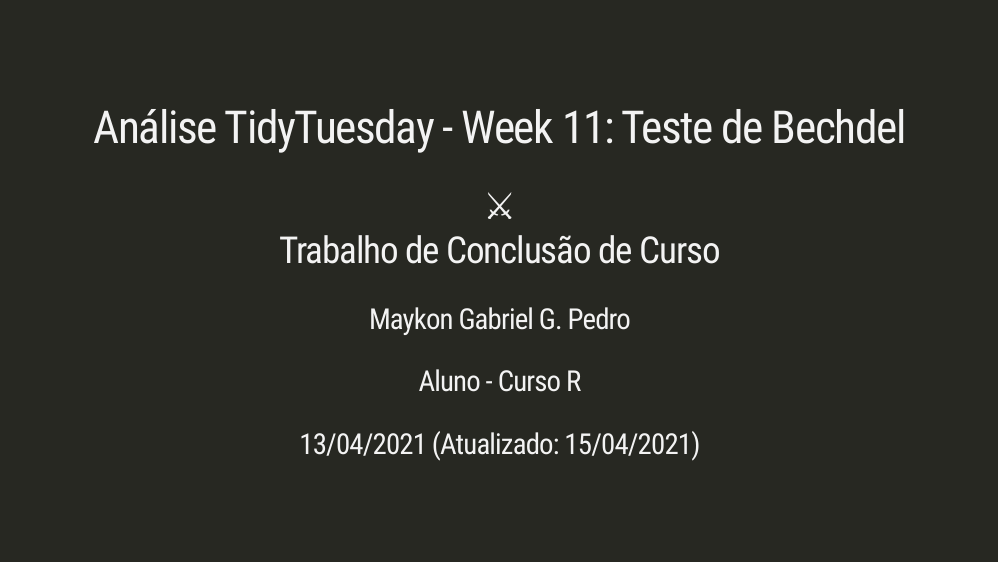
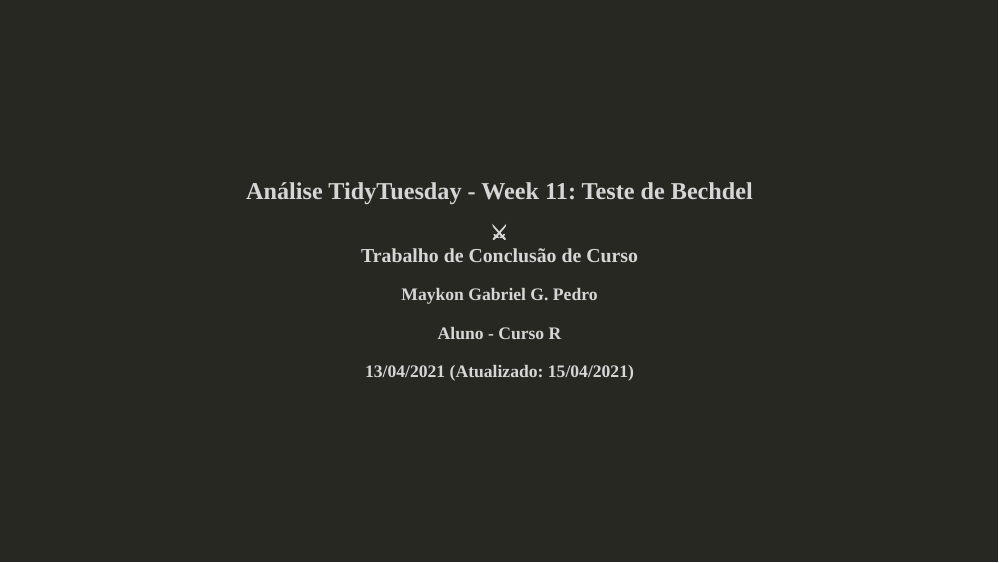
Before and after one commit to maykongpedro/2021-04-05_curso-r-relatorios-e-visualizacao-projeto-final, an R Markdown document (xaringan/index.Rmd): page 1 of 16. Rendered offline with R 4.5, knitr and Pandoc, with nearby package versions; the slides are laid out offline by our stand-in for remark.js, each with all of its steps uncovered, in fonts that may differ from those the slides ask for, and without slide numbers, shadows or browser add-ons; colours and fonts come from the style sheet that the author committed, because xaringanthemer is not installed; a font, style sheet, LaTeX package, included part or bibliography that could not be used is replaced or left out.

Commit message:
trocando cor de fundo dos slides e tamanho dos títulos

````diff
--- a/xaringan/index.Rmd
+++ b/xaringan/index.Rmd
@@ -8,7 +8,8 @@
   xaringan::moon_reader:
     chakra: libs/remark-latest.min.js   # parâmetro para usar a biblioteca libs localmente
     lib_dir: libs
-    css: [default, ninjutsu, rladies-fonts]
+    css: [xaringan-themer.css]
+    #css: [default, ninjutsu, rladies-fonts]
     nature:
       ratio: "16:9"
       highlightStyle: github
@@ -18,6 +19,15 @@
 
 ```{r xaringan-themer, include=FALSE, warning=FALSE}
 library(xaringanthemer)
+style_xaringan(
+  header_h1_font_size = "22pt",
+  header_h2_font_size = "18pt",
+  header_h3_font_size = "16pt",
+  header_color = "#058962 ",
+  background_color = "#F5F5F2"
+
+)
+
 # style_duo_accent(
 #   primary_color = "#FFAEBC",
 #   secondary_color = "#A0E7E5",
--- a/xaringan/xaringan-themer.css
+++ b/xaringan/xaringan-themer.css
@@ -38,29 +38,24 @@
   --text-font-size: 1rem;
   --code-font-size: 0.9rem;
   --code-inline-font-size: 1em;
-  --header-h1-font-size: 2.75rem;
-  --header-h2-font-size: 2.25rem;
-  --header-h3-font-size: 1.75rem;
+  --header-h1-font-size: 22pt;
+  --header-h2-font-size: 18pt;
+  --header-h3-font-size: 16pt;
 
   /* Colors */
-  --text-color: #000000;
-  --header-color: #FFAEBC;
-  --background-color: #FFFFFF;
-  --link-color: #FFAEBC;
-  --text-bold-color: #FFAEBC;
+  --text-color: #000;
+  --header-color: #058962 ;
+  --background-color: #F5F5F2;
+  --link-color: rgb(249, 38, 114);
   --code-highlight-color: rgba(255,255,0,0.5);
-  --inverse-text-color: #000000;
-  --inverse-background-color: #A0E7E5;
-  --inverse-header-color: #e91e63;
-  --inverse-link-color: #FFAEBC;
-  --title-slide-background-color: #FFAEBC;
-  --title-slide-text-color: #167ac6;
-  --header-background-color: #FFAEBC;
-  --header-background-text-color: #FFFFFF;
-  --primary: #FFAEBC;
-  --secondary: #A0E7E5;
-  --white: #FFFFFF;
-  --black: #000000;
+  --inverse-text-color: #d6d6d6;
+  --inverse-background-color: #272822;
+  --inverse-header-color: #f3f3f3;
+  --inverse-link-color: rgb(249, 38, 114);
+  --title-slide-background-color: #272822;
+  --title-slide-text-color: #d6d6d6;
+  --header-background-color: #058962 ;
+  --header-background-text-color: #F5F5F2;
 }
 
 html {
@@ -101,14 +96,13 @@
 }
 .remark-inline-code {
   font-size: var(--code-inline-font-size);
-  color: #FFAEBC;
+  color: #000;
 }
 .remark-slide-number {
-  color: #FFAEBC;
+  color: #272822;
   opacity: 1;
   font-size: 0.9em;
 }
-strong { color: var(--text-bold-color); }
 a, a > code {
   color: var(--link-color);
   text-decoration: none;
@@ -149,10 +143,10 @@
   float: left;
 }
 .left-column h2, .left-column h3 {
-  color: #FFAEBC99;
+  color: #777;
 }
 .left-column h2:last-of-type, .left-column h3:last-child {
-  color: #FFAEBC;
+  color: #000;
 }
 .right-column {
   width: 75%;
@@ -174,7 +168,7 @@
   max-width: 100%;
 }
 blockquote {
-  border-left: solid 5px #A0E7E580;
+  border-left: solid 5px lightgray;
   padding-left: 1em;
 }
 .remark-slide table {
@@ -189,7 +183,7 @@
   padding: 5px;
 }
 .remark-slide thead, .remark-slide tfoot, .remark-slide tr:nth-child(even) {
-  background: #ECFAF9;
+  background: #eee;
 }
 table.dataTable tbody {
   background-color: var(--background-color);
@@ -199,7 +193,7 @@
   background-color: var(--background-color);
 }
 table.dataTable.display tbody tr.even {
-  background-color: #ECFAF9;
+  background-color: #eee;
 }
 table.dataTable.hover tbody tr:hover, table.dataTable.display tbody tr:hover {
   background-color: rgba(255, 255, 255, 0.5);
@@ -238,28 +232,3 @@
     left: 0 !important;
   }
 }
-
-.primary {
-  color: var(--primary);
-}
-.bg-primary {
-  background-color: var(--primary);
-}
-.secondary {
-  color: var(--secondary);
-}
-.bg-secondary {
-  background-color: var(--secondary);
-}
-.white {
-  color: var(--white);
-}
-.bg-white {
-  background-color: var(--white);
-}
-.black {
-  color: var(--black);
-}
-.bg-black {
-  background-color: var(--black);
-}
````
Also changed, not shown: xaringan/index.html, xaringan/index.Rmd (2 more changed lines).
